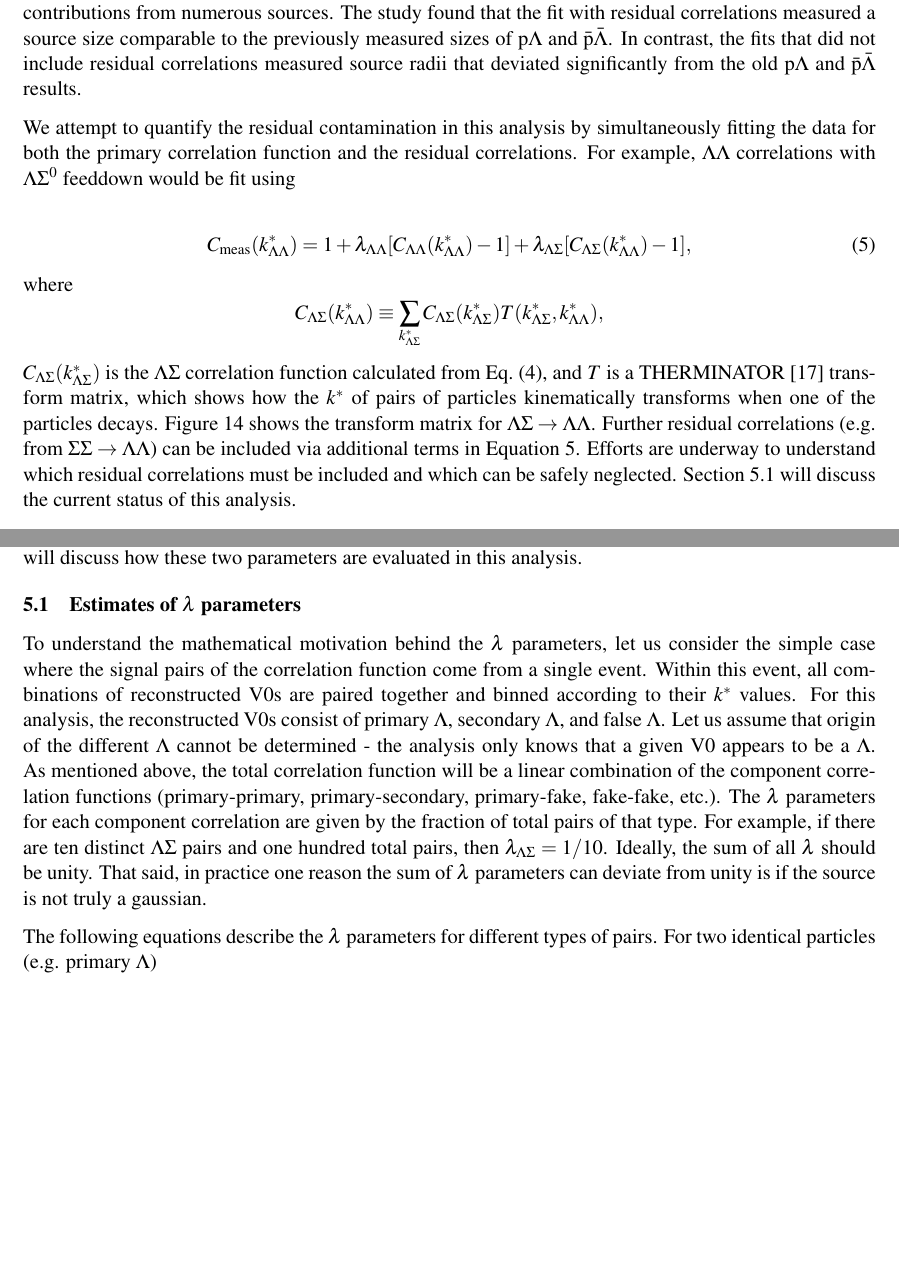
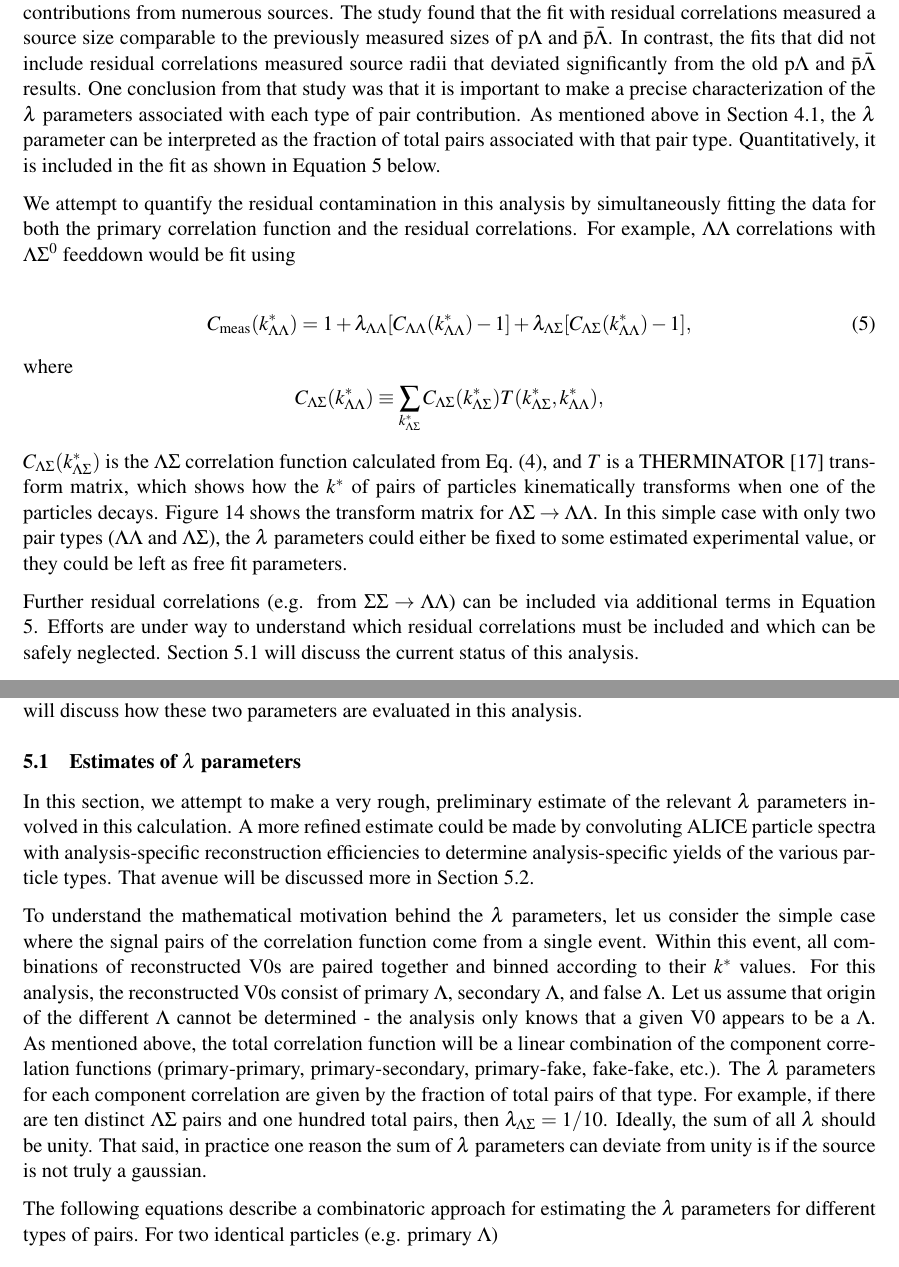
Before and after one commit to jsalzwedel/Thesis, a LaTeX document (alice-frontpage_analysis_notes.tex, which reads AnalysisNote.tex): two parts of pages 24 and 26 of 30, joined at a grey line, cut so that both start at the same text, the shorter picture padded with empty space. Compiled offline with pdfLaTeX.

Commit message:
Small updates to the discussion of lambda parameter estimates in the residual correlation and lambda parameter sections.

```diff
--- a/AnalysisNote.tex
+++ b/AnalysisNote.tex
@@ -300,7 +300,7 @@ For pion, kaon, and proton femtoscopic analyses, the scattering lengths and effe
 
 Attempts at fitting correlation functions should try to account for residual correlations between the particle being studied and other particles that might decay into the studied particle.  Various particles can decay into $\Lambda$ baryons, such as $\Sigma^{\rm 0}$, $\Xi^{\rm 0}$, and $\Omega^{\rm -}$.  The decay momentum between these particles and their daughter $\Lambda$ is small, such that daughter and parent carry very similar momenta.  As a result, relative-momentum correlation functions between primary particles and secondary particles can be sensitive to the interactions between the primary particles and the parent particles.  For example, the correlation between primary $\Lambda$ and primary $\Sigma^{\rm 0}$ should be visible, though somewhat smeared out, in the correlation between primary $\Lambda$ and secondary $\Lambda$.  Furthermore, these secondary $\Lambda$ are often difficult to distinguish from primary $\Lambda$.  Therefore, measurements of two-$\Lambda$ correlation functions will contain a mixture of primary correlations and feeddown correlations, and an attempt to parametrize the correlation functions should take this into account.
 
-A example of this kind of parametrization can be seen in the recent analysis \cite{Kisiel:2014mma} of STAR p$\bar{\Lambda}$ correlation functions measured in 200 GeV Au--Au collisions.  In this study, p$\bar{\Lambda}$ and $\bar{\mathrm{p}}\Lambda$ correlations were fit with and without residual correlations.  The fits with residual correlations included feeddown and feedup contributions from numerous sources.  The study found that the fit with residual correlations measured a source size comparable to the previously measured sizes of p$\Lambda$ and $\bar{\mathrm{p}}\bar{\Lambda}$.  In contrast, the fits that did not include residual correlations measured source radii that deviated significantly from the old p$\Lambda$ and $\bar{\mathrm{p}}\bar{\Lambda}$ results.
+A example of this kind of parametrization can be seen in the recent analysis \cite{Kisiel:2014mma} of STAR p$\bar{\Lambda}$ correlation functions measured in 200 GeV Au--Au collisions.  In this study, p$\bar{\Lambda}$ and $\bar{\mathrm{p}}\Lambda$ correlations were fit with and without residual correlations.  The fits with residual correlations included feeddown and feedup contributions from numerous sources.  The study found that the fit with residual correlations measured a source size comparable to the previously measured sizes of p$\Lambda$ and $\bar{\mathrm{p}}\bar{\Lambda}$.  In contrast, the fits that did not include residual correlations measured source radii that deviated significantly from the old p$\Lambda$ and $\bar{\mathrm{p}}\bar{\Lambda}$ results.  One conclusion from that study was that it is important to make a precise characterization of the $\lambda$ parameters associated with each type of pair contribution.  As mentioned above in Section \ref{sec:Observables}, the $\lambda$ parameter can be interpreted as the fraction of total pairs associated with that pair type.  Quantitatively, it is included in the fit as shown in Equation \ref{eq:Residual} below.
 
 We attempt to quantify the residual contamination in this analysis by simultaneously fitting the data for both the primary correlation function and the residual correlations.  For example, $\Lambda\Lambda$ correlations with $\mathrm{\Lambda\Sigma^0}$ feeddown would be fit using
 
@@ -308,13 +308,15 @@ We attempt to quantify the residual contamination in this analysis by simultaneo
 \label{eq:Residual}
 C_{\mathrm{meas}}(k^*_{\Lambda\Lambda})= 1 + \lambda_{\Lambda\Lambda}[C_{\Lambda\Lambda}(k^*_{\Lambda\Lambda})-1]+\lambda_{\Lambda\Sigma}[C_{\Lambda\Sigma}(k^*_{\Lambda\Lambda})-1],
 \end{equation}
-where $$C_{\Lambda\Sigma}(k^*_{\Lambda\Lambda}) \equiv \displaystyle\sum\limits_{k^*_{\Lambda\Sigma}}C_{\Lambda\Sigma}(k^*_{\Lambda\Sigma})T(k^*_{\Lambda\Sigma},k^*_{\Lambda\Lambda}),$$ $C_{\Lambda\Sigma}(k^*_{\Lambda\Sigma})$ is the $\Lambda\Sigma$ correlation function calculated from Eq.~(\ref{eq:Lednicky}), and $T$ is a THERMINATOR \cite{Chojnacki:2011hb} transform matrix, which shows how the $k^*$ of pairs of particles kinematically transforms when one of the particles decays.  Figure \ref{fig:TherminatorLS} shows the transform matrix for $\Lambda\Sigma \rightarrow \Lambda\Lambda$.  Further residual correlations (e.g. from $\Sigma\Sigma \rightarrow \Lambda\Lambda$) can be included via additional terms in Equation \ref{eq:Residual}.  Efforts are underway to understand which residual correlations must be included and which can be safely neglected.  Section \ref{sec:LambdaParams} will discuss the current status of this analysis.
+where $$C_{\Lambda\Sigma}(k^*_{\Lambda\Lambda}) \equiv \displaystyle\sum\limits_{k^*_{\Lambda\Sigma}}C_{\Lambda\Sigma}(k^*_{\Lambda\Sigma})T(k^*_{\Lambda\Sigma},k^*_{\Lambda\Lambda}),$$ $C_{\Lambda\Sigma}(k^*_{\Lambda\Sigma})$ is the $\Lambda\Sigma$ correlation function calculated from Eq.~(\ref{eq:Lednicky}), and $T$ is a THERMINATOR \cite{Chojnacki:2011hb} transform matrix, which shows how the $k^*$ of pairs of particles kinematically transforms when one of the particles decays.  Figure \ref{fig:TherminatorLS} shows the transform matrix for $\Lambda\Sigma \rightarrow \Lambda\Lambda$.  In this simple case with only two pair types ($\Lambda\Lambda$ and $\Lambda\Sigma$), the $\lambda$ parameters could either be fixed to some estimated experimental value, or they could be left as free fit parameters.
 
 \begin{figure}[hbtp]
 \includegraphics[width=36pc]{Figures/2014-04-01-TransformMatrix-LS-LL-100bins.pdf}
 \caption[Transform matrix for $k^*_{\Lambda\Sigma} \rightarrow k^*_{\Lambda\Lambda}$]{THERMINATOR \cite{Chojnacki:2011hb} transform matrix showing how the relative momentum of $\Lambda\Sigma$ pairs transforms into relative momentum of $\Lambda\Lambda$ pairs after the $\Sigma$ decays.  The elements significantly off-diagonal may be due to a lingering bug in the transform matrix.}
 \label{fig:TherminatorLS}
 \end{figure}
+
+Further residual correlations (e.g. from $\Sigma\Sigma \rightarrow \Lambda\Lambda$) can be included via additional terms in Equation \ref{eq:Residual}.  Efforts are under way to understand which residual correlations must be included and which can be safely neglected.  Section \ref{sec:LambdaParams} will discuss the current status of this analysis.
 
 \section{Fitting results and systematics}
 \label{sec:FittingSystematics}
@@ -326,9 +328,12 @@ Proper fitting techniques for this analysis are still a work in progress.  In pa
 
 \subsection{Estimates of $\lambda$ parameters}
 \label{sec:LambdaParams}
+
+In this section, we attempt to make a very rough, preliminary estimate of the relevant $\lambda$ parameters involved in this calculation.  A more refined estimate could be made by convoluting ALICE particle spectra with analysis-specific reconstruction efficiencies to determine analysis-specific yields of the various particle types.  That avenue will be discussed more in Section \ref{sec:ReconstructionEff}.
+
 To understand the mathematical motivation behind the $\lambda$ parameters, let us consider the simple case where the signal pairs of the correlation function come from a single event.  Within this event, all combinations of reconstructed V0s are paired together and binned according to their $k^*$ values.  For this analysis, the reconstructed V0s consist of primary $\Lambda$, secondary $\Lambda$, and false $\Lambda$.  Let us assume that origin of the different $\Lambda$ cannot be determined - the analysis only knows that a given V0 appears to be a $\Lambda$.  As mentioned above, the total correlation function will be a linear combination of the component correlation functions (primary-primary, primary-secondary, primary-fake, fake-fake, etc.).  The $\lambda$ parameters for each component correlation are given by the fraction of total pairs of that type.  For example, if there are ten distinct $\Lambda\Sigma$ pairs and one hundred total pairs, then $\lambda_{\Lambda\Sigma} = 1/10$.  Ideally, the sum of all $\lambda$ should be unity.  That said, in practice one reason the sum of $\lambda$ parameters can deviate from unity is if the source is not truly a gaussian.
 
-The following equations describe the $\lambda$ parameters for different types of pairs.  For two identical particles (e.g. primary $\Lambda$) \begin{equation}
+The following equations describe a combinatoric approach for estimating the $\lambda$ parameters for different types of pairs.  For two identical particles (e.g. primary $\Lambda$) \begin{equation}
 \label{eq:LambdaIdentical}
 \lambda_{\Lambda\Lambda} = \frac{N_\Lambda}{T}\frac{(N_\Lambda -1)/2}{(T-1)/2} = \frac{N_\Lambda}{T}\frac{(N_\Lambda -1)}{(T-1)}
 \end{equation}
```
